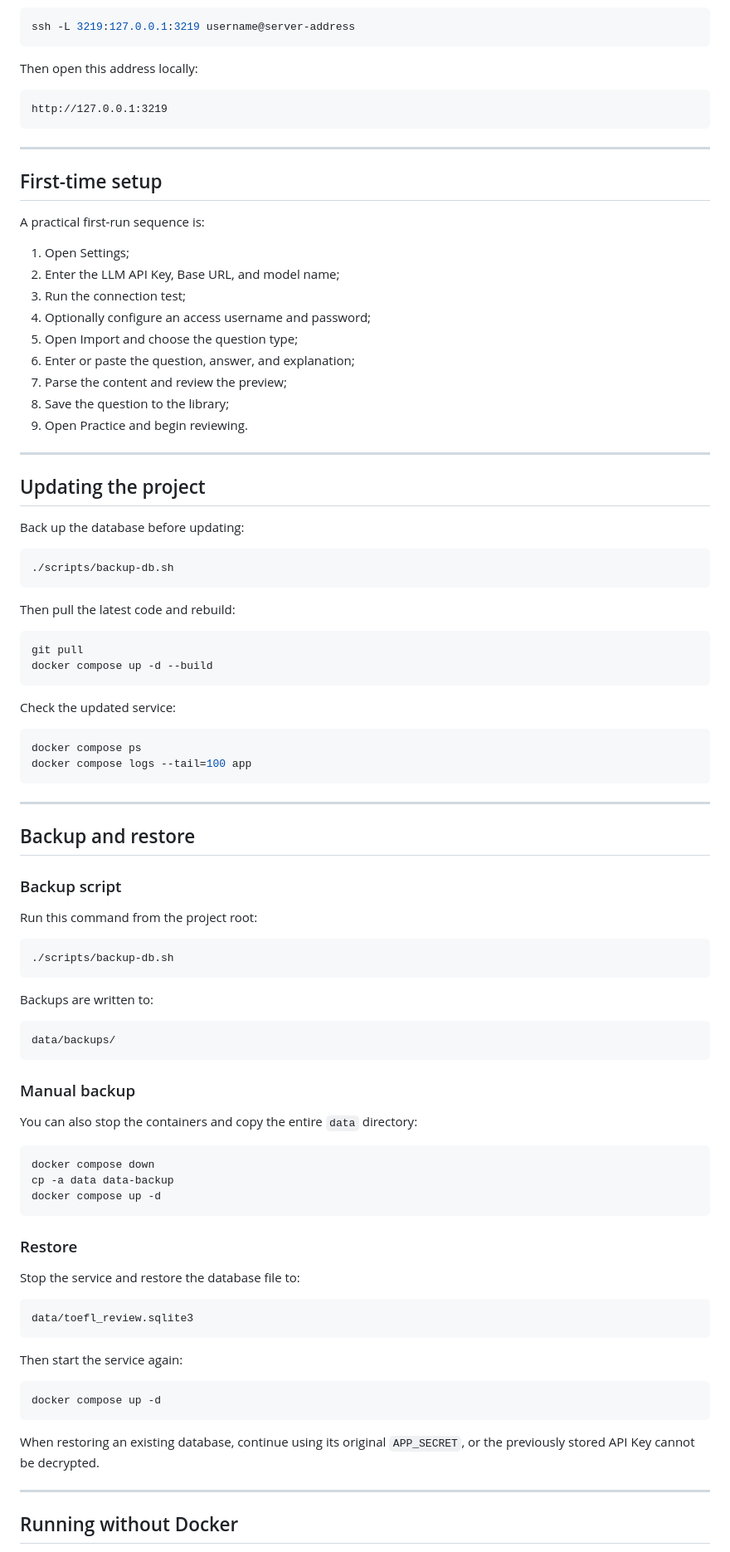
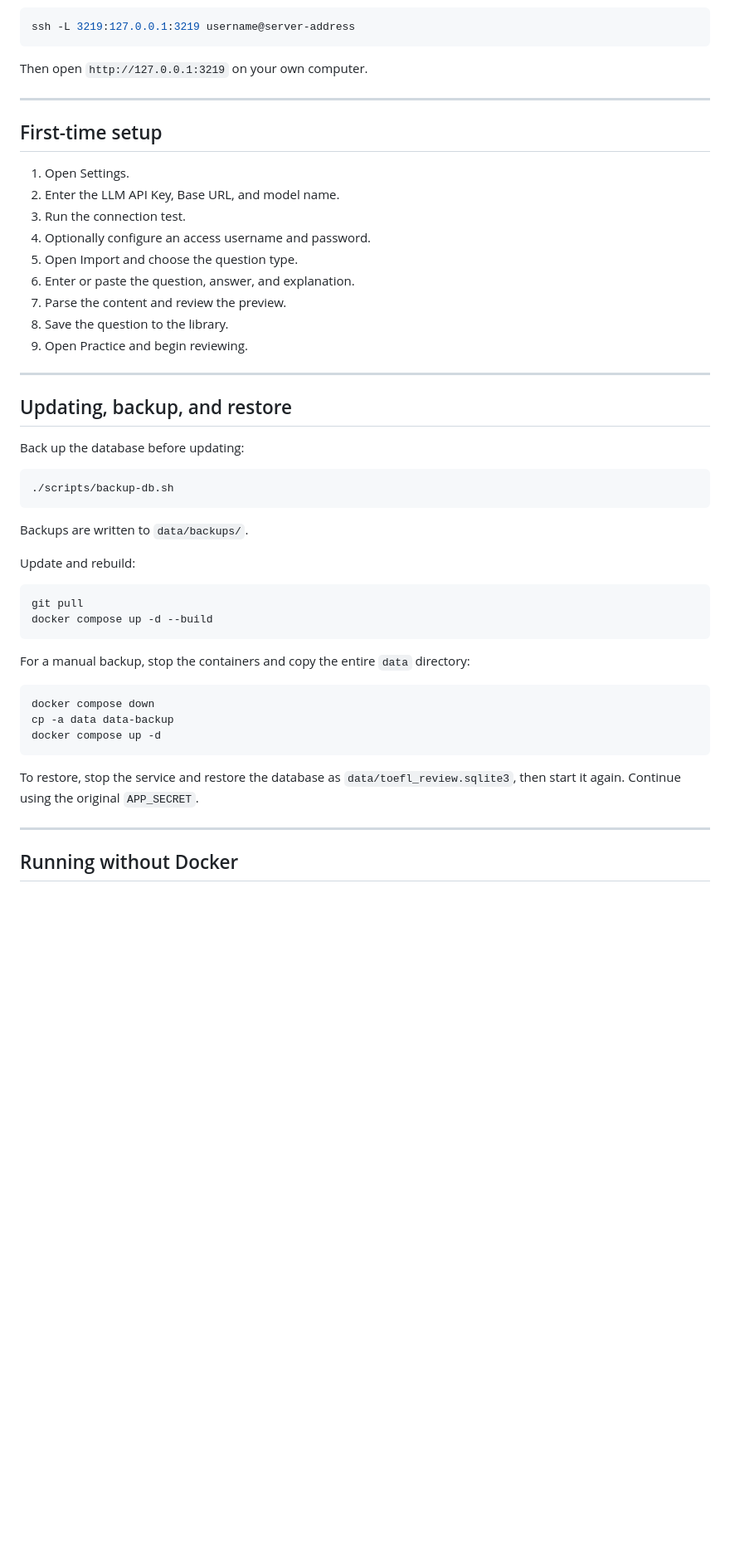
Before and after one commit to Kairitsu/toefl-review, a Markdown page: README.md, the part around one of its changes. Shown at 83% size. GitHub-like rendering; blank space fills up the shorter version.

````diff
--- a/README.md
+++ b/README.md
@@ -285,31 +211,25 @@ For temporary access, create an SSH tunnel from your own computer:
 ssh -L 3219:127.0.0.1:3219 username@server-address
 ```
 
-Then open this address locally:
-
-```text
-http://127.0.0.1:3219
-```
+Then open `http://127.0.0.1:3219` on your own computer.
 
 ---
 
 ## First-time setup
 
-A practical first-run sequence is:
-
-1. Open Settings;
-2. Enter the LLM API Key, Base URL, and model name;
-3. Run the connection test;
-4. Optionally configure an access username and password;
-5. Open Import and choose the question type;
-6. Enter or paste the question, answer, and explanation;
-7. Parse the content and review the preview;
-8. Save the question to the library;
+1. Open Settings.
+2. Enter the LLM API Key, Base URL, and model name.
+3. Run the connection test.
+4. Optionally configure an access username and password.
+5. Open Import and choose the question type.
+6. Enter or paste the question, answer, and explanation.
+7. Parse the content and review the preview.
+8. Save the question to the library.
 9. Open Practice and begin reviewing.
 
 ---
 
-## Updating the project
+## Updating, backup, and restore
 
 Back up the database before updating:
 
@@ -317,41 +237,16 @@ Back up the database before updating:
 ./scripts/backup-db.sh
 ```
 
-Then pull the latest code and rebuild:
+Backups are written to `data/backups/`.
+
+Update and rebuild:
 
 ```bash
 git pull
 docker compose up -d --build
 ```
 
-Check the updated service:
-
-```bash
-docker compose ps
-docker compose logs --tail=100 app
-```
-
----
-
-## Backup and restore
-
-### Backup script
-
-Run this command from the project root:
-
-```bash
-./scripts/backup-db.sh
-```
-
-Backups are written to:
-
-```text
-data/backups/
-```
-
-### Manual backup
-
-You can also stop the containers and copy the entire `data` directory:
+For a manual backup, stop the containers and copy the entire `data` directory:
 
 ```bash
 docker compose down
@@ -359,21 +254,7 @@ cp -a data data-backup
 docker compose up -d
 ```
 
-### Restore
-
-Stop the service and restore the database file to:
-
-```text
-data/toefl_review.sqlite3
-```
-
-Then start the service again:
-
-```bash
-docker compose up -d
-```
-
-When restoring an existing database, continue using its original `APP_SECRET`, or the previously stored API Key cannot be decrypted.
+To restore, stop the service and restore the database as `data/toefl_review.sqlite3`, then start it again. Continue using the original `APP_SECRET`.
 
 ---
 
````
Also changed, not shown: other parts of README.md (+43 -160 lines).
